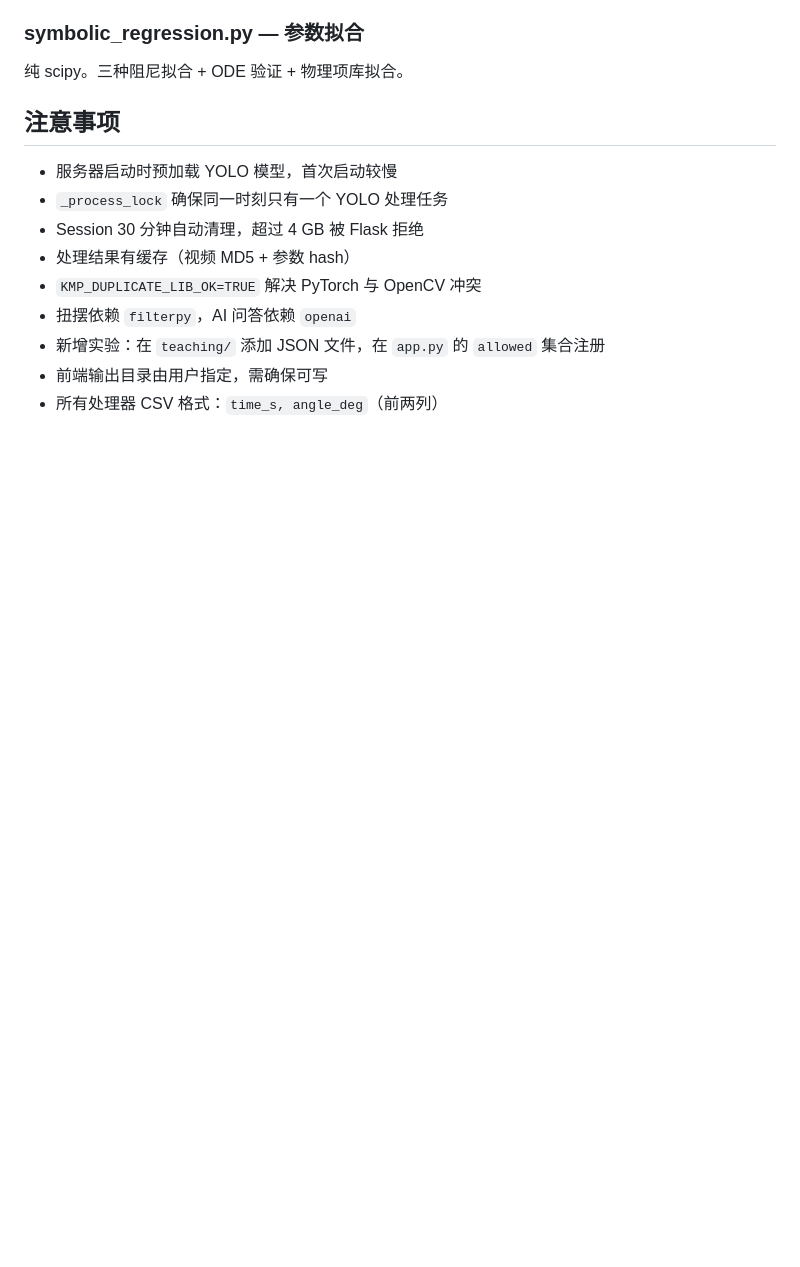
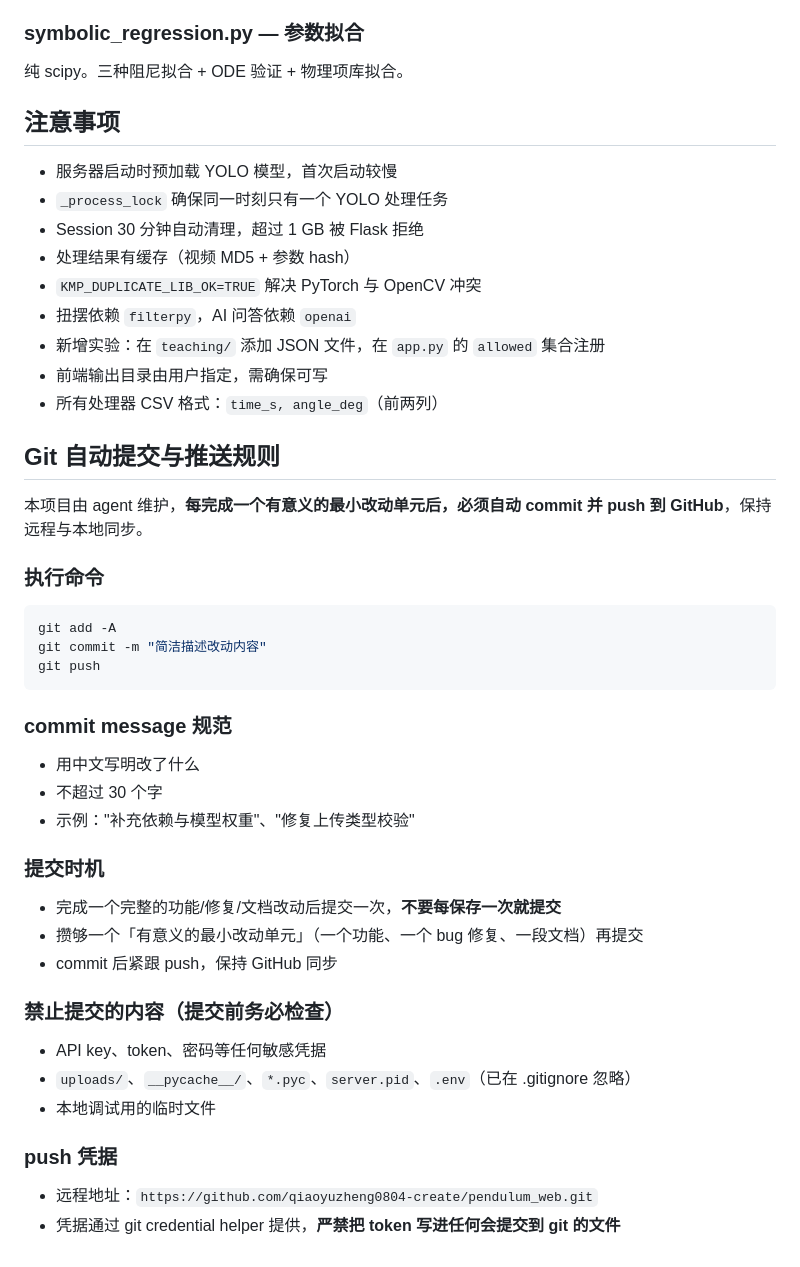
Before and after one commit to qiaoyuzheng0804-create/pendulum_web, a Markdown page: .claude/CLAUDE.md, the part around the change. Rendered like a GitHub page; blank space fills up the shorter version.

Commit message:
新增Git自动提交与推送规则

````diff
--- a/.claude/CLAUDE.md
+++ b/.claude/CLAUDE.md
@@ -150,10 +150,40 @@ YOLOv8 模型按优先级查找：本地路径 → 项目 `models/` 目录。
 
 - 服务器启动时预加载 YOLO 模型，首次启动较慢
 - `_process_lock` 确保同一时刻只有一个 YOLO 处理任务
-- Session 30 分钟自动清理，超过 4 GB 被 Flask 拒绝
+- Session 30 分钟自动清理，超过 1 GB 被 Flask 拒绝
 - 处理结果有缓存（视频 MD5 + 参数 hash）
 - `KMP_DUPLICATE_LIB_OK=TRUE` 解决 PyTorch 与 OpenCV 冲突
 - 扭摆依赖 `filterpy`，AI 问答依赖 `openai`
 - 新增实验：在 `teaching/` 添加 JSON 文件，在 `app.py` 的 `allowed` 集合注册
 - 前端输出目录由用户指定，需确保可写
 - 所有处理器 CSV 格式：`time_s, angle_deg`（前两列）
+
+## Git 自动提交与推送规则
+
+本项目由 agent 维护，**每完成一个有意义的最小改动单元后，必须自动 commit 并 push 到 GitHub**，保持远程与本地同步。
+
+### 执行命令
+```bash
+git add -A
+git commit -m "简洁描述改动内容"
+git push
+```
+
+### commit message 规范
+- 用中文写明改了什么
+- 不超过 30 个字
+- 示例："补充依赖与模型权重"、"修复上传类型校验"
+
+### 提交时机
+- 完成一个完整的功能/修复/文档改动后提交一次，**不要每保存一次就提交**
+- 攒够一个「有意义的最小改动单元」（一个功能、一个 bug 修复、一段文档）再提交
+- commit 后紧跟 push，保持 GitHub 同步
+
+### 禁止提交的内容（提交前务必检查）
+- API key、token、密码等任何敏感凭据
+- `uploads/`、`__pycache__/`、`*.pyc`、`server.pid`、`.env`（已在 .gitignore 忽略）
+- 本地调试用的临时文件
+
+### push 凭据
+- 远程地址：`https://github.com/qiaoyuzheng0804-create/pendulum_web.git`
+- 凭据通过 git credential helper 提供，**严禁把 token 写进任何会提交到 git 的文件**
````
